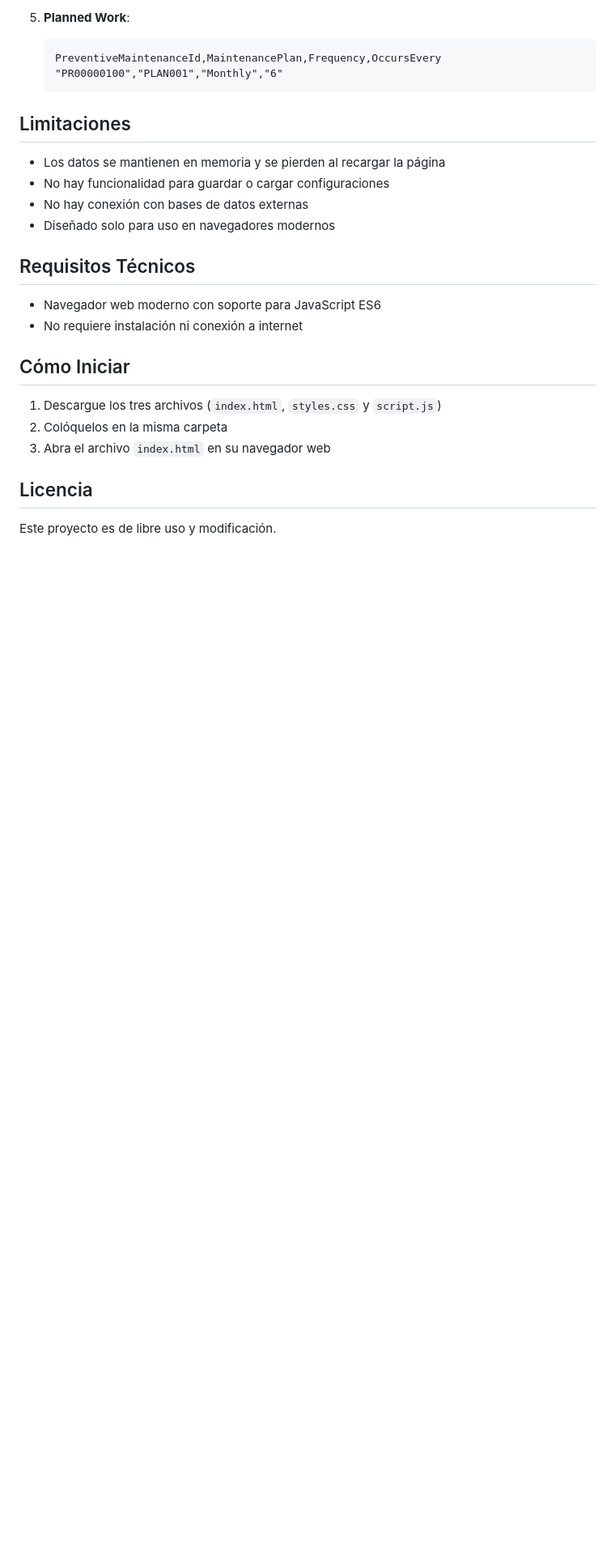
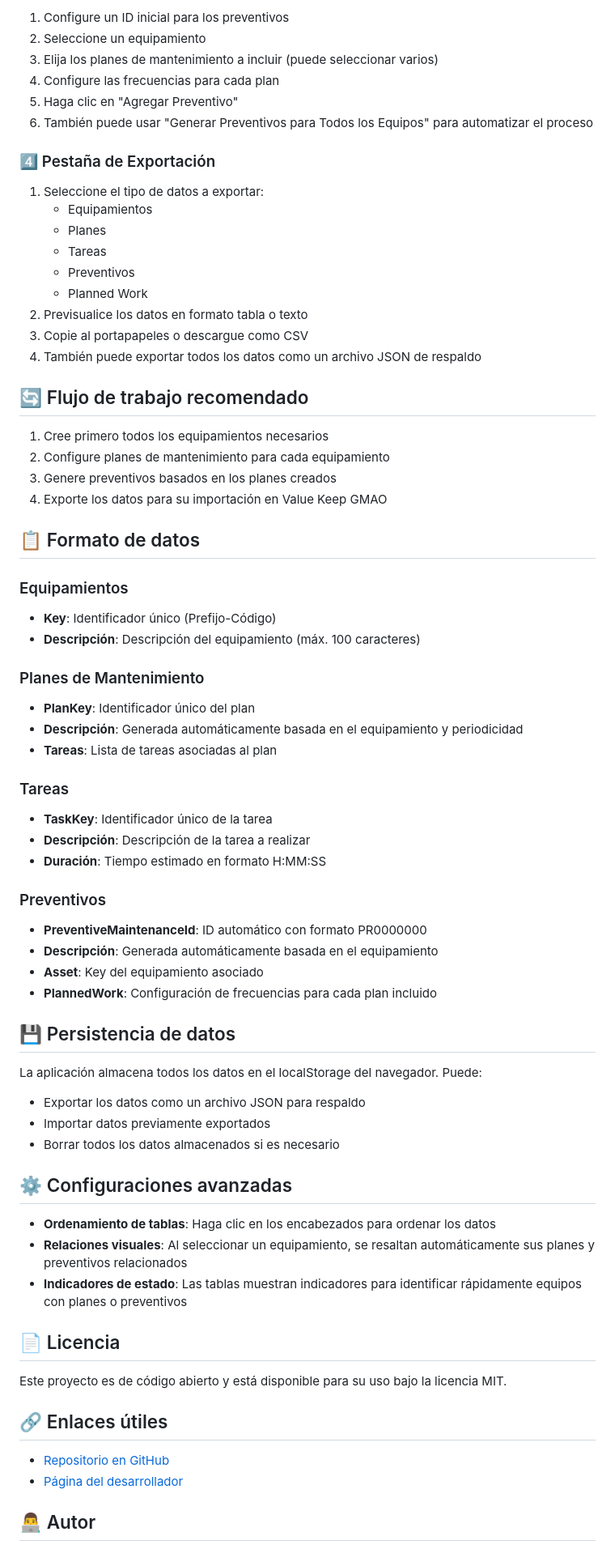
Before and after one commit to JhonyAlex/PigmeaGmao, a Markdown page: README.md, the part around the change printed below. Shown: that part at 81% size. Drawn GitHub-style; blank space fills up the shorter version.

````diff
--- a/README.md
+++ b/README.md
@@ -87,28 +46,78 @@ La aplicación genera los siguientes tipos de registros CSV:
 
-5. **Planned Work**:
-   ```
-   PreventiveMaintenanceId,MaintenancePlan,Frequency,OccursEvery
-   "PR00000100","PLAN001","Monthly","6"
-   ```
+1. Configure un ID inicial para los preventivos
+2. Seleccione un equipamiento
+3. Elija los planes de mantenimiento a incluir (puede seleccionar varios)
+4. Configure las frecuencias para cada plan
+5. Haga clic en "Agregar Preventivo"
+6. También puede usar "Generar Preventivos para Todos los Equipos" para automatizar el proceso
 
-## Limitaciones
+### 4️⃣ Pestaña de Exportación
 
-- Los datos se mantienen en memoria y se pierden al recargar la página
-- No hay funcionalidad para guardar o cargar configuraciones
-- No hay conexión con bases de datos externas
-- Diseñado solo para uso en navegadores modernos
+1. Seleccione el tipo de datos a exportar:
+   - Equipamientos
+   - Planes
+   - Tareas
+   - Preventivos
+   - Planned Work
+2. Previsualice los datos en formato tabla o texto
+3. Copie al portapapeles o descargue como CSV
+4. También puede exportar todos los datos como un archivo JSON de respaldo
 
-## Requisitos Técnicos
+## 🔄 Flujo de trabajo recomendado
 
-- Navegador web moderno con soporte para JavaScript ES6
-- No requiere instalación ni conexión a internet
+1. Cree primero todos los equipamientos necesarios
+2. Configure planes de mantenimiento para cada equipamiento
+3. Genere preventivos basados en los planes creados
+4. Exporte los datos para su importación en Value Keep GMAO
 
-## Cómo Iniciar
+## 📋 Formato de datos
 
-1. Descargue los tres archivos (`index.html`, `styles.css` y `script.js`)
-2. Colóquelos en la misma carpeta
-3. Abra el archivo `index.html` en su navegador web
+### Equipamientos
 
-## Licencia
+- **Key**: Identificador único (Prefijo-Código)
+- **Descripción**: Descripción del equipamiento (máx. 100 caracteres)
 
-Este proyecto es de libre uso y modificación.
+### Planes de Mantenimiento
+
+- **PlanKey**: Identificador único del plan
+- **Descripción**: Generada automáticamente basada en el equipamiento y periodicidad
+- **Tareas**: Lista de tareas asociadas al plan
+
+### Tareas
+
+- **TaskKey**: Identificador único de la tarea
+- **Descripción**: Descripción de la tarea a realizar
+- **Duración**: Tiempo estimado en formato H:MM:SS
+
+### Preventivos
+
+- **PreventiveMaintenanceId**: ID automático con formato PR0000000
+- **Descripción**: Generada automáticamente basada en el equipamiento
+- **Asset**: Key del equipamiento asociado
+- **PlannedWork**: Configuración de frecuencias para cada plan incluido
+
+## 💾 Persistencia de datos
+
+La aplicación almacena todos los datos en el localStorage del navegador. Puede:
+
+- Exportar los datos como un archivo JSON para respaldo
+- Importar datos previamente exportados
+- Borrar todos los datos almacenados si es necesario
+
+## ⚙️ Configuraciones avanzadas
+
+- **Ordenamiento de tablas**: Haga clic en los encabezados para ordenar los datos
+- **Relaciones visuales**: Al seleccionar un equipamiento, se resaltan automáticamente sus planes y preventivos relacionados
+- **Indicadores de estado**: Las tablas muestran indicadores para identificar rápidamente equipos con planes o preventivos
+
+## 📄 Licencia
+
+Este proyecto es de código abierto y está disponible para su uso bajo la licencia MIT.
+
+## 🔗 Enlaces útiles
+
+- [Repositorio en GitHub](https://github.com/JhonyAlex/PigmeaGmao)
+- [Página del desarrollador](https://github.com/JhonyAlex)
+
+## 👨‍💻 Autor
+
````
Also changed, not shown: other parts of README.md (+32 -73 lines).
